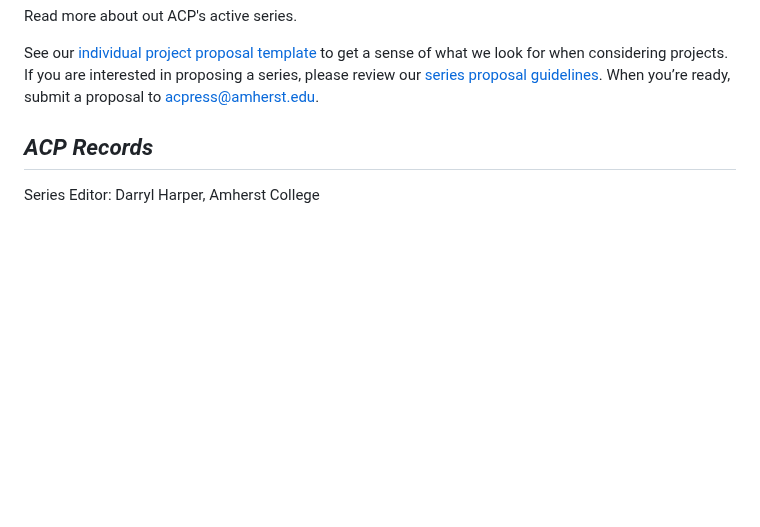
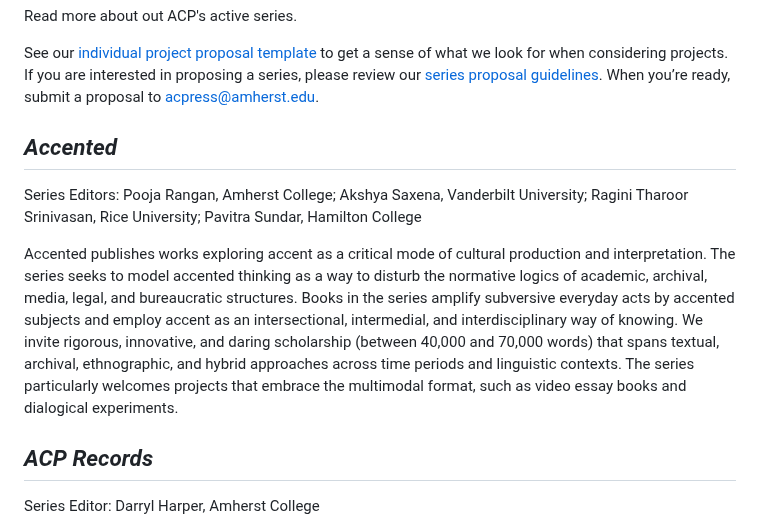
Before and after one commit to mlibrary/about-amherst, a Markdown page: src/content/series.md, the part around the change. GitHub-like rendering; blank space fills up the shorter version.

Commit message:
Update Pages “series”

```diff
--- a/src/content/series.md
+++ b/src/content/series.md
@@ -5,6 +5,12 @@ title: Series
 <p class="lead">Read more about out ACP's active series.</p>
 
 See our [individual project proposal template](https://docs.google.com/document/d/1jGNlpD6nT7ZlVTs6tNwyNB164AExiIQ0lPHhWM8usLs/edit?usp=sharing) to get a sense of what we look for when considering projects. If you are interested in proposing a series, please review our [series proposal guidelines](https://docs.google.com/document/d/1j3W09SHS3fj0VKvC8WiilYmpg3P0w3lecp8liRZSAvw/edit?usp=sharing). When you’re ready, submit a proposal to [acpress@amherst.edu](mailto:acpress@amherst.edu).
+
+<h2 id="accented"><cite>Accented</cite></h2>
+
+Series Editors: Pooja Rangan, Amherst College; Akshya Saxena, Vanderbilt University; Ragini Tharoor Srinivasan, Rice University; Pavitra Sundar, Hamilton College
+
+Accented publishes works exploring accent as a critical mode of cultural production and interpretation. The series seeks to model accented thinking as a way to disturb the normative logics of academic, archival, media, legal, and bureaucratic structures. Books in the series amplify subversive everyday acts by accented subjects and employ accent as an intersectional, intermedial, and interdisciplinary way of knowing. We invite rigorous, innovative, and daring scholarship (between 40,000 and 70,000 words) that spans textual, archival, ethnographic, and hybrid approaches across time periods and linguistic contexts. The series particularly welcomes projects that embrace the multimodal format, such as video essay books and dialogical experiments.
 
 <h2 id="acp-records"><cite>ACP Records</cite></h2>
 
```
